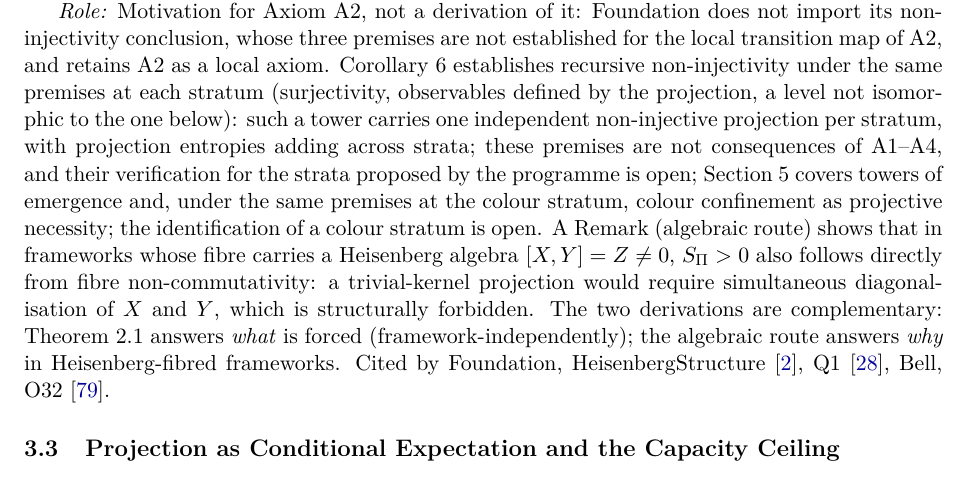
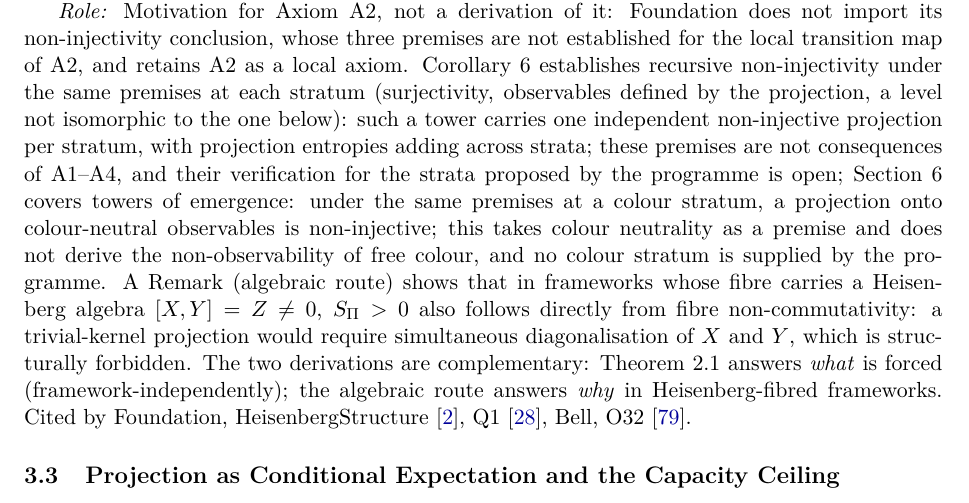
Before and after one commit to Cosmochrony/program, a LaTeX paper (tex/program.tex): part of page 6 of 94, cut so that both start at the same text. Compiled offline with pdfLaTeX.

Commit message:
Registry 2.60 candidate: ENI-colour lot (ENI 2.9, NIF-Note 1.8, Foundation 2.7.1, KUD 1.6)
ENI entry: Section 6 colour statement in the direction the theorem supports;
no colour stratum supplied. NIF-Note version line 1.8. Graph ENI node synced.

```diff
--- a/tex/program.tex
+++ b/tex/program.tex
@@ -63,7 +63,7 @@
 \small Independent Researcher\\
 \small \texttt{jerome.beau@cosmochrony.org}}
 
-\date{2026\\[2pt]\small Version 2.59}
+\date{2026\\[2pt]\small Version 2.60}
 
 \begin{document}
 
@@ -346,8 +346,9 @@
     independent non-injective projection per stratum, with projection entropies adding across strata; these
     premises are not consequences of A1--A4, and their verification for the strata proposed by the programme is
     open;
-    Section~5 covers towers of emergence and, under the same premises at the colour stratum, colour confinement
-    as projective necessity; the identification of a colour stratum is open.
+    Section~6 covers towers of emergence: under the same premises at a colour stratum, a projection onto
+    colour-neutral observables is non-injective; this takes colour neutrality as a premise and does not derive the
+    non-observability of free colour, and no colour stratum is supplied by the programme.
     A Remark (algebraic route) shows that in frameworks whose fibre carries a Heisenberg
     algebra $[X,Y]=Z\neq 0$, $S_\Pi > 0$ also follows directly from fibre non-commutativity:
     a trivial-kernel projection would require simultaneous diagonalisation of $X$ and $Y$,
```
Also changed, not shown: README.md, tex/program.tex (2 more changed lines), 3 other files.
